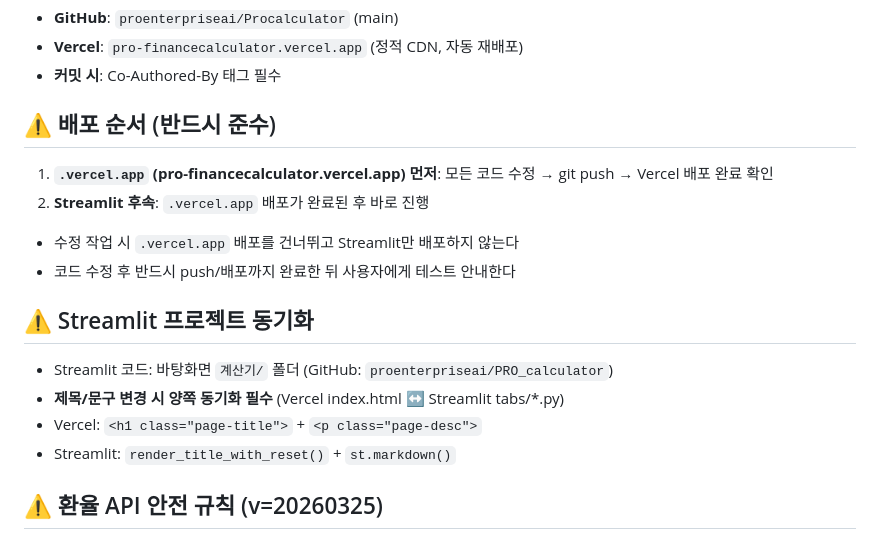
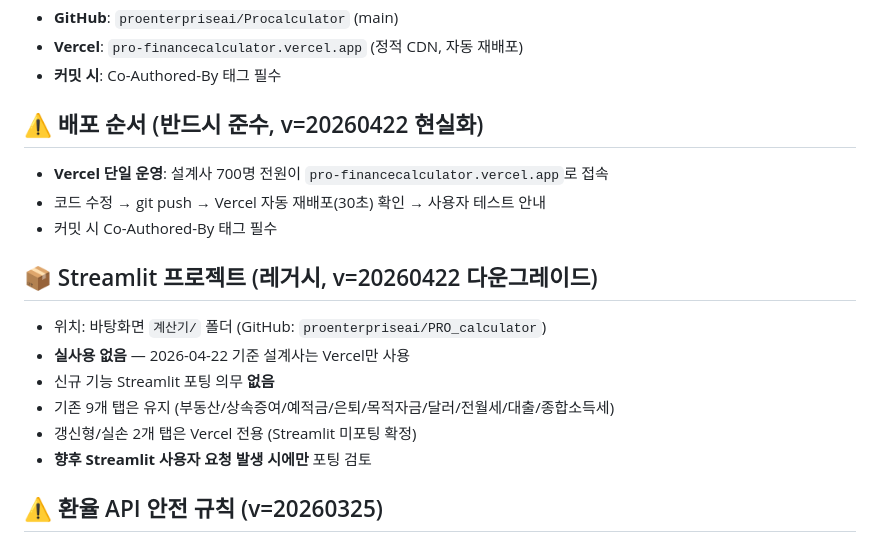
Before and after one commit to proenterpriseai/Procalculator, a Markdown page: CLAUDE.md, the part around the change. Drawn GitHub-style.

Commit message:
docs: CLAUDE.md 배포 규칙 현실화 — Streamlit 레거시 다운그레이드
- Vercel 단일 운영 확인 (설계사 700명 전원 pro-financecalculator.vercel.app 사용)
- "배포 순서 2단계(Vercel→Streamlit)" 규칙 → "Vercel 단일 운영"으로 간소화
- "Streamlit 동기화 필수" 규칙 → "레거시, 포팅 의무 없음"으로 다운그레이드
- 갱신형/실손 2개 탭 Vercel 전용 확정 명시

Co-Authored-By: Claude Opus 4.7 <noreply@anthropic.com>

```diff
--- a/CLAUDE.md
+++ b/CLAUDE.md
@@ -16,17 +16,18 @@
 - **Vercel**: `pro-financecalculator.vercel.app` (정적 CDN, 자동 재배포)
 - **커밋 시**: Co-Authored-By 태그 필수
 
-## ⚠️ 배포 순서 (반드시 준수)
-1. **`.vercel.app` (pro-financecalculator.vercel.app) 먼저**: 모든 코드 수정 → git push → Vercel 배포 완료 확인
-2. **Streamlit 후속**: `.vercel.app` 배포가 완료된 후 바로 진행
-- 수정 작업 시 `.vercel.app` 배포를 건너뛰고 Streamlit만 배포하지 않는다
-- 코드 수정 후 반드시 push/배포까지 완료한 뒤 사용자에게 테스트 안내한다
+## ⚠️ 배포 순서 (반드시 준수, v=20260422 현실화)
+- **Vercel 단일 운영**: 설계사 700명 전원이 `pro-financecalculator.vercel.app`로 접속
+- 코드 수정 → git push → Vercel 자동 재배포(30초) 확인 → 사용자 테스트 안내
+- 커밋 시 Co-Authored-By 태그 필수
 
-## ⚠️ Streamlit 프로젝트 동기화
-- Streamlit 코드: 바탕화면 `계산기/` 폴더 (GitHub: `proenterpriseai/PRO_calculator`)
-- **제목/문구 변경 시 양쪽 동기화 필수** (Vercel index.html ↔ Streamlit tabs/*.py)
-- Vercel: `<h1 class="page-title">` + `<p class="page-desc">`
-- Streamlit: `render_title_with_reset()` + `st.markdown()`
+## 📦 Streamlit 프로젝트 (레거시, v=20260422 다운그레이드)
+- 위치: 바탕화면 `계산기/` 폴더 (GitHub: `proenterpriseai/PRO_calculator`)
+- **실사용 없음** — 2026-04-22 기준 설계사는 Vercel만 사용
+- 신규 기능 Streamlit 포팅 의무 **없음**
+- 기존 9개 탭은 유지 (부동산/상속증여/예적금/은퇴/목적자금/달러/전월세/대출/종합소득세)
+- 갱신형/실손 2개 탭은 Vercel 전용 (Streamlit 미포팅 확정)
+- **향후 Streamlit 사용자 요청 발생 시에만** 포팅 검토
 
 ## ⚠️ 환율 API 안전 규칙 (v=20260325)
 - `fetchExchangeRate()`: `AbortController` 15초 타임아웃 적용 (무한 대기 방지)
```
